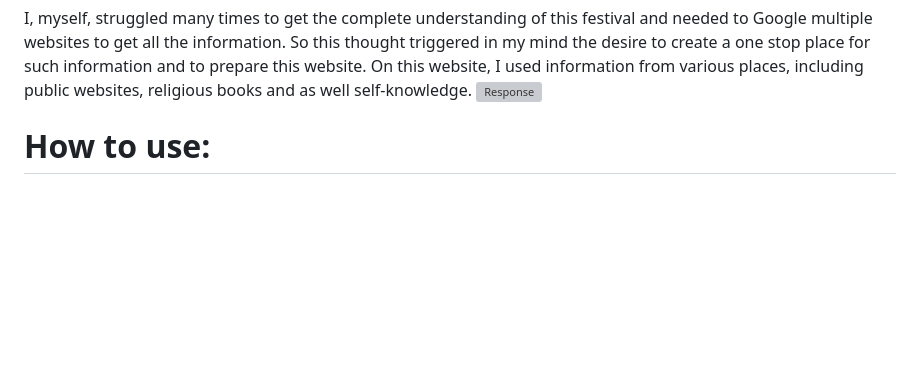
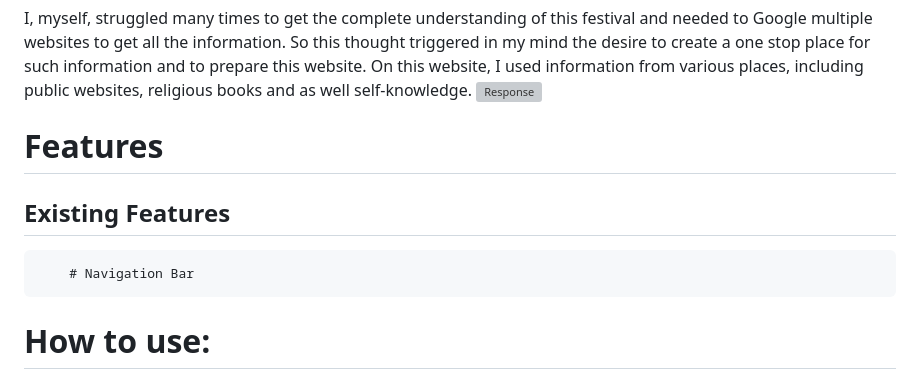
Before and after one commit to PallaviGoel1/Pallavi_Project1, a Markdown page: README.md, the part around the change. GitHub-like rendering; blank space fills up the shorter version; grey boxes are pictures that could not be loaded.

Commit message:
add features

```diff
--- a/README.md
+++ b/README.md
@@ -12,6 +12,14 @@ I, myself, struggled many times to get the complete understanding of this festiv
 So this thought triggered in my mind the desire to create a one stop place for such information and to prepare this website. On this website, I used information
 from various places, including public websites, religious books and as well self-knowledge.
 ![Response](images/project1Screenshot%202023-08-30%20212312.png)
+
+# Features
+
+## Existing Features
+
+        # Navigation Bar
+
+
 
 # How to use:
 
```
